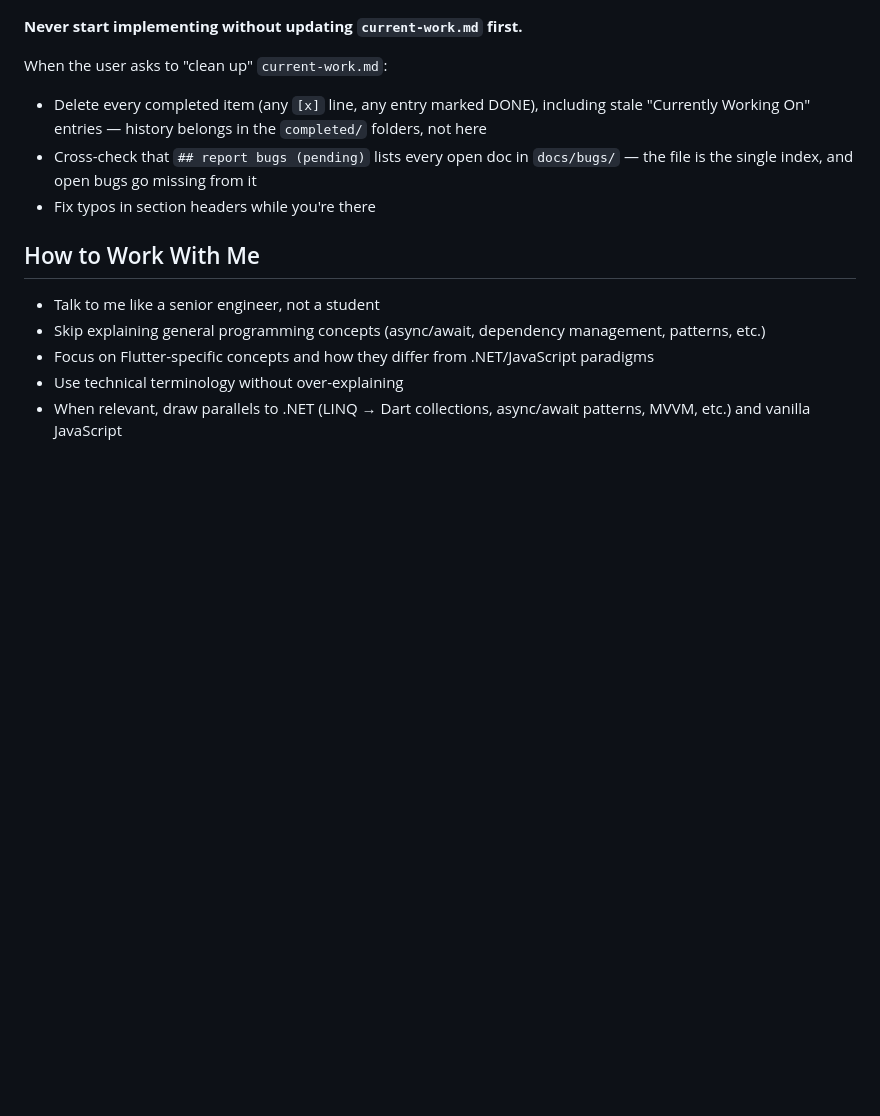
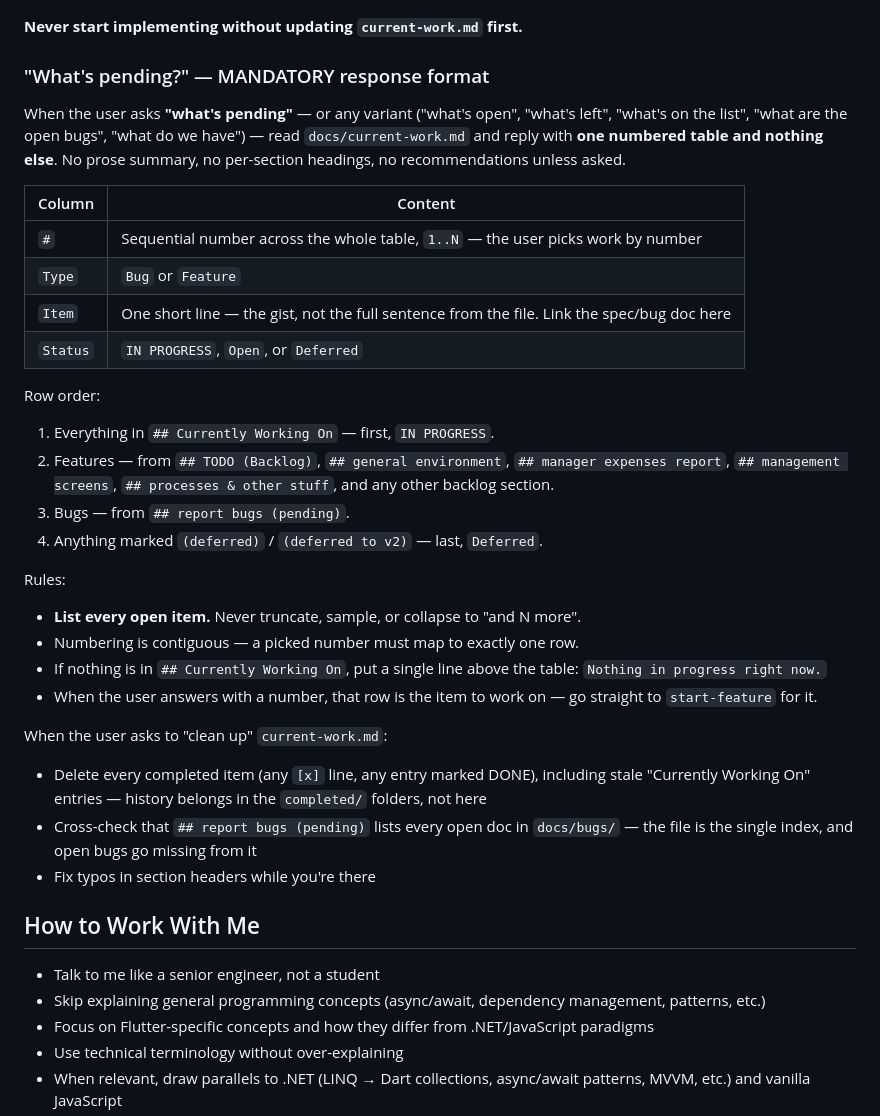
Before and after one commit to ereztabit/XpenseDesk_Flutter, a Markdown page: CLAUDE.md, the part around the change. GitHub-like rendering; blank space fills up the shorter version.

Commit message:
docs: mandate a single-table format for "what's pending"
Adds a CLAUDE.md section fixing how to answer "what's pending" and its
variants: one numbered table (#, Type, Item, Status) and nothing else, with
contiguous numbering so the user can pick work by number, in-progress rows
first and deferred rows last, and no truncation. Answering with a number goes
straight to start-feature for that row.

Authored by the user; committed separately from the v1.25 feature work.

```diff
--- a/CLAUDE.md
+++ b/CLAUDE.md
@@ -43,6 +43,36 @@ When starting work on any feature or task:
    "Currently Working On" section once nothing is in progress.
 
 **Never start implementing without updating `current-work.md` first.**
+
+### "What's pending?" — MANDATORY response format
+
+When the user asks **"what's pending"** — or any variant ("what's open", "what's
+left", "what's on the list", "what are the open bugs", "what do we have") — read
+`docs/current-work.md` and reply with **one numbered table and nothing else**.
+No prose summary, no per-section headings, no recommendations unless asked.
+
+| Column | Content |
+|--------|---------|
+| `#` | Sequential number across the whole table, `1..N` — the user picks work by number |
+| `Type` | `Bug` or `Feature` |
+| `Item` | One short line — the gist, not the full sentence from the file. Link the spec/bug doc here |
+| `Status` | `IN PROGRESS`, `Open`, or `Deferred` |
+
+Row order:
+1. Everything in `## Currently Working On` — first, `IN PROGRESS`.
+2. Features — from `## TODO (Backlog)`, `## general environment`,
+   `## manager expenses report`, `## management screens`,
+   `## processes & other stuff`, and any other backlog section.
+3. Bugs — from `## report bugs (pending)`.
+4. Anything marked `(deferred)` / `(deferred to v2)` — last, `Deferred`.
+
+Rules:
+- **List every open item.** Never truncate, sample, or collapse to "and N more".
+- Numbering is contiguous — a picked number must map to exactly one row.
+- If nothing is in `## Currently Working On`, put a single line above the table:
+  `Nothing in progress right now.`
+- When the user answers with a number, that row is the item to work on — go
+  straight to `start-feature` for it.
 
 When the user asks to "clean up" `current-work.md`:
 - Delete every completed item (any `[x]` line, any entry marked DONE), including
```
